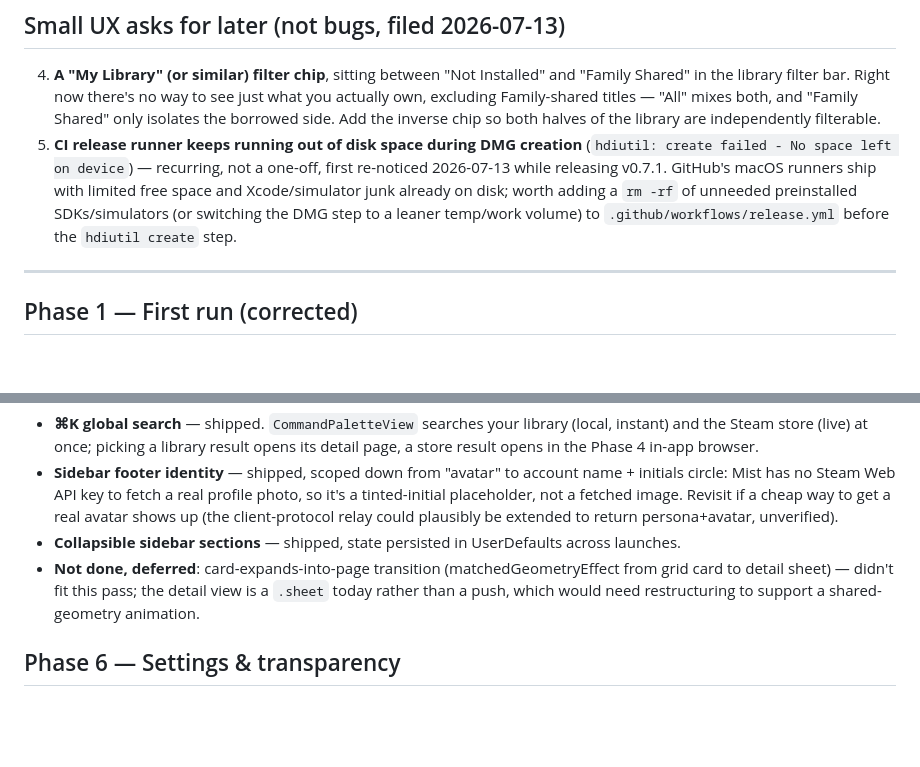
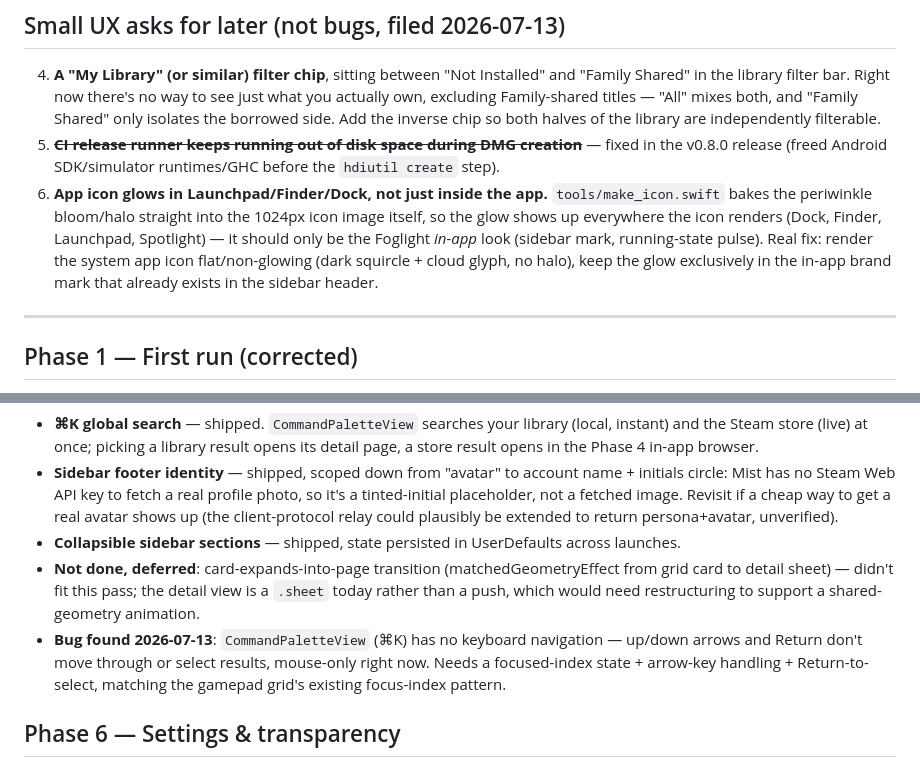
Before and after one commit to 98przem/mist, a Markdown page: docs/ux-polish-roadmap.md, 2 parts joined by grey strips. Drawn GitHub-style; blank space fills up the shorter version.

Commit message:
Roadmap: log command-palette keyboard nav and non-glowing app icon; mark CI disk-space item fixed

```diff
--- a/docs/ux-polish-roadmap.md
+++ b/docs/ux-polish-roadmap.md
@@ -23,7 +23,8 @@ Both arms are implemented and verified (see memory `mist-graphics-stack`): D3DMe
 ## Small UX asks for later (not bugs, filed 2026-07-13)
 
 4. **A "My Library" (or similar) filter chip**, sitting between "Not Installed" and "Family Shared" in the library filter bar. Right now there's no way to see just what you actually own, excluding Family-shared titles — "All" mixes both, and "Family Shared" only isolates the borrowed side. Add the inverse chip so both halves of the library are independently filterable.
-5. **CI release runner keeps running out of disk space during DMG creation** (`hdiutil: create failed - No space left on device`) — recurring, not a one-off, first re-noticed 2026-07-13 while releasing v0.7.1. GitHub's macOS runners ship with limited free space and Xcode/simulator junk already on disk; worth adding a `rm -rf` of unneeded preinstalled SDKs/simulators (or switching the DMG step to a leaner temp/work volume) to `.github/workflows/release.yml` before the `hdiutil create` step.
+5. ~~**CI release runner keeps running out of disk space during DMG creation**~~ — fixed in the v0.8.0 release (freed Android SDK/simulator runtimes/GHC before the `hdiutil create` step).
+6. **App icon glows in Launchpad/Finder/Dock, not just inside the app.** `tools/make_icon.swift` bakes the periwinkle bloom/halo straight into the 1024px icon image itself, so the glow shows up everywhere the icon renders (Dock, Finder, Launchpad, Spotlight) — it should only be the Foglight *in-app* look (sidebar mark, running-state pulse). Real fix: render the system app icon flat/non-glowing (dark squircle + cloud glyph, no halo), keep the glow exclusively in the in-app brand mark that already exists in the sidebar header.
 
 ---
 
@@ -67,6 +68,7 @@ Real queue view (speed/ETA/pause/resume/reorder), cover-art fill-as-it-installs,
 - **Sidebar footer identity** — shipped, scoped down from "avatar" to account name + initials circle: Mist has no Steam Web API key to fetch a real profile photo, so it's a tinted-initial placeholder, not a fetched image. Revisit if a cheap way to get a real avatar shows up (the client-protocol relay could plausibly be extended to return persona+avatar, unverified).
 - **Collapsible sidebar sections** — shipped, state persisted in UserDefaults across launches.
 - **Not done, deferred**: card-expands-into-page transition (matchedGeometryEffect from grid card to detail sheet) — didn't fit this pass; the detail view is a `.sheet` today rather than a push, which would need restructuring to support a shared-geometry animation.
+- **Bug found 2026-07-13**: `CommandPaletteView` (⌘K) has no keyboard navigation — up/down arrows and Return don't move through or select results, mouse-only right now. Needs a focused-index state + arrow-key handling + Return-to-select, matching the gamepad grid's existing focus-index pattern.
 
 ## Phase 6 — Settings & transparency
 
```
